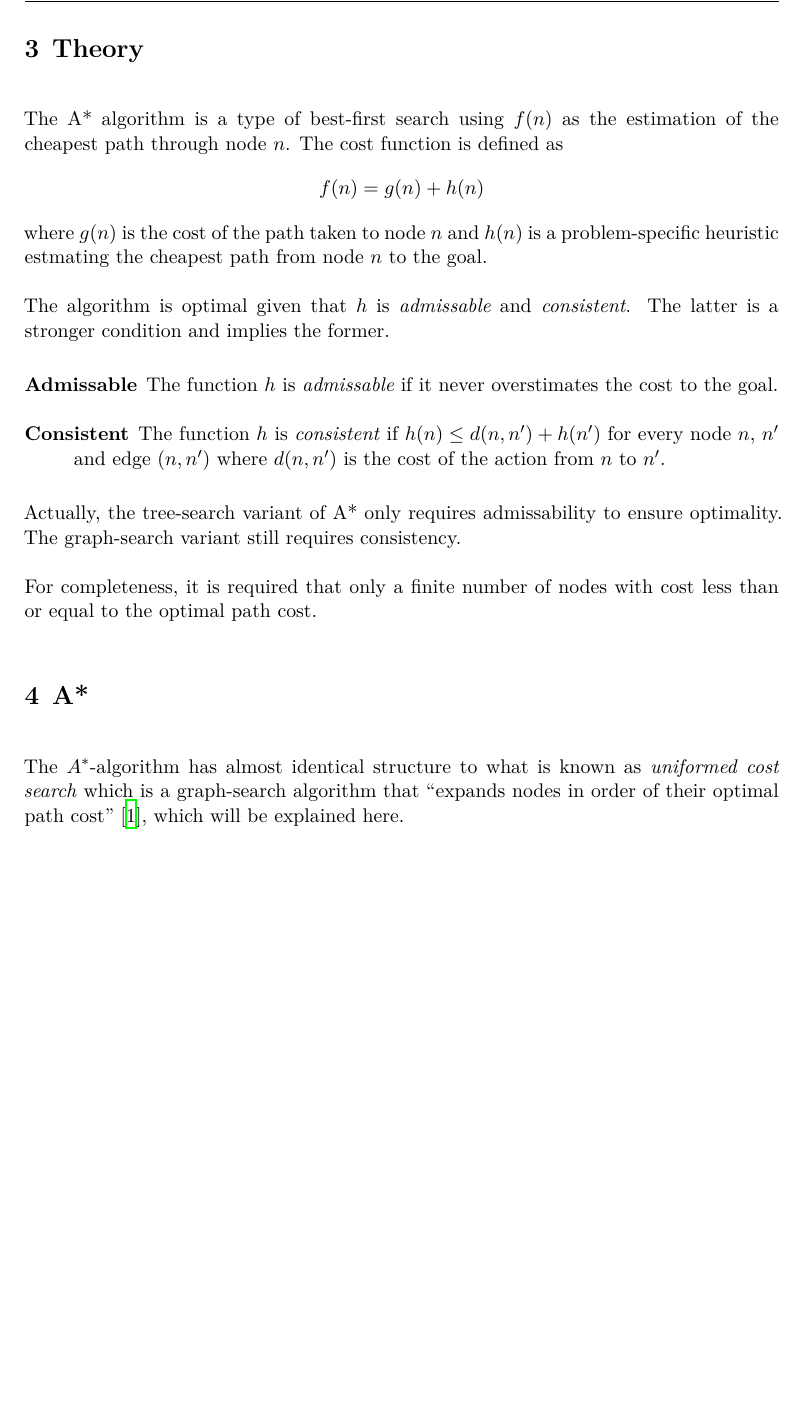
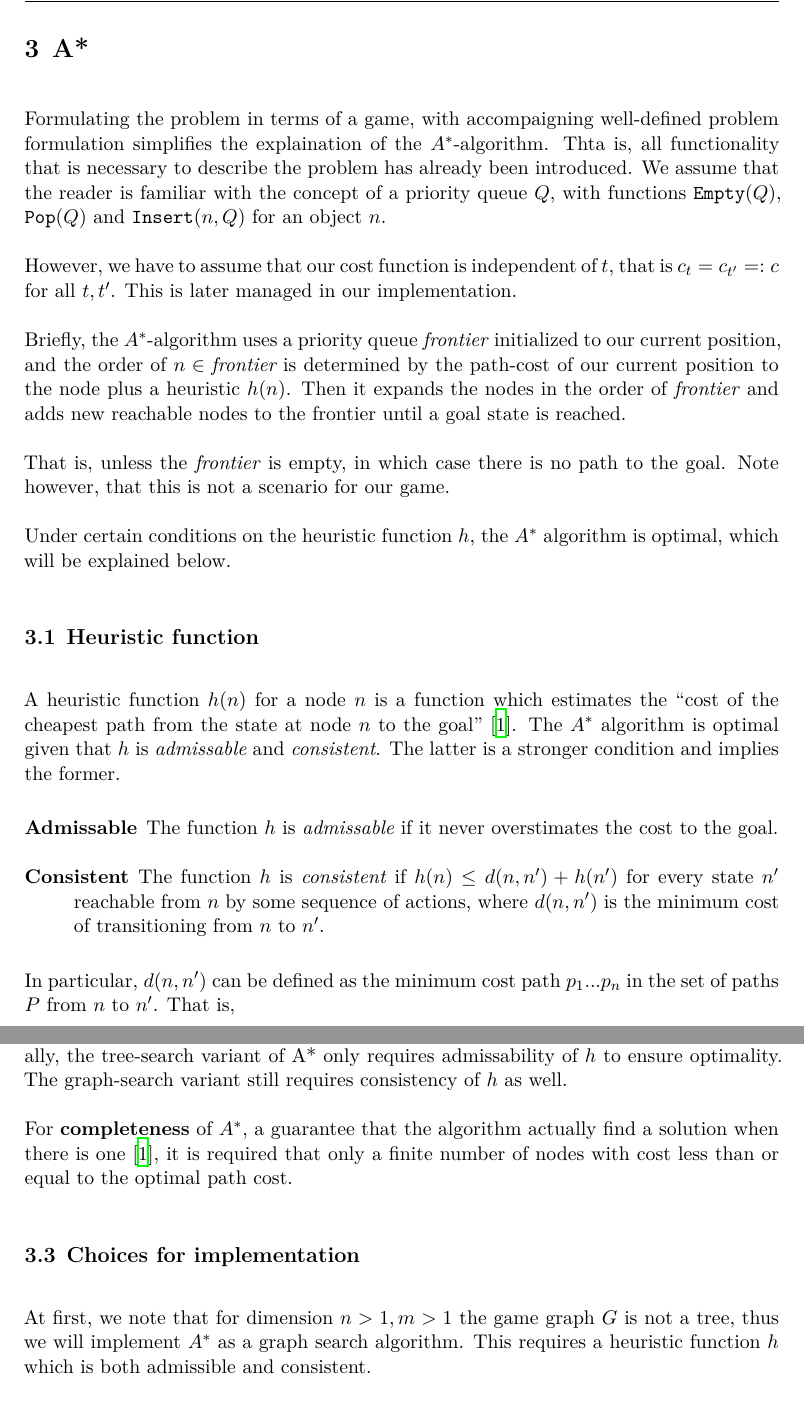
Before and after one commit to pengstrom/ai-27-lab1, a LaTeX document (report/main.tex, which reads report/a-star/a-star.tex, report/theory/theory.tex): part of page 9 of 10 before the commit and two parts of pages 9 and 10 of 11 after it, the two joined at a grey line, cut at the place of the change, the shorter picture padded with empty space. Compiled offline with XeLaTeX.

Commit message:
More sections, more stuff, more good.

```diff
--- a/report/a-star/a-star.tex
+++ b/report/a-star/a-star.tex
@@ -1,3 +1,24 @@
 \section{A*}
 
-The $A^*$-algorithm has almost identical structure to what is known as \textit{uniformed cost search} which is a graph-search algorithm that ``expands nodes in order of their optimal path cost'' \cite{rn}, which will be explained here.
+Formulating the problem in terms of a game, with accompaigning well-defined problem formulation simplifies the explaination of the $A^*$-algorithm. Thta is, all functionality that is necessary to describe the problem has already been introduced. We assume that the reader is familiar with the concept of a priority queue $Q$, with functions $\texttt{Empty}(Q)$, $\texttt{Pop}(Q)$ and $\texttt{Insert}(n, Q)$ for an object $n$.
+
+However, we have to assume that our cost function is independent of $t$, that is $c_t = c_{t'} =: c$ for all $t, t'$. This is later managed in our implementation.
+
+Briefly, the $A^*$-algorithm uses a priority queue \textit{frontier} initialized to our current position, and the order of $n\in \textit{frontier}$ is determined by the path-cost of our current position to the node plus a heuristic $h(n)$. Then it expands the nodes in the order of \textit{frontier} and adds new reachable nodes to the frontier until a goal state is reached.
+
+That is, unless the \textit{frontier} is empty, in which case there is no path to the goal. Note however, that this is not a scenario for our game.
+
+Under certain conditions on the heuristic function $h$, the $A^*$ algorithm is optimal, which will be explained below.
+
+\begin{subsection}{Heuristic function}
+
+  A heuristic function $h(n)$ for a node $n$ is a function which estimates the ``cost of the cheapest path from the state at node $n$ to the goal'' \cite{rn}. The $A^*$ algorithm is optimal given that $h$ is \emph{admissable} and \emph{consistent}. The latter is a stronger condition and implies the former.
+
+\begin{description}
+\item[Admissable] The function $h$ is \emph{admissable} if it never overstimates the cost to the goal.
+
+\item[Consistent] The function $h$ is \emph{consistent} if $h(n) \leq d(n, n') + h(n')$ for every state $n'$ reachable from $n$ by some sequence of actions, where $d(n,n')$ is the minimum cost of transitioning from $n$ to $n'$.
+\end{description}
+
+In particular, $d(n, n')$ can be defined as the minimum cost path $p_1...p_n$ in the set of paths $P$ from $n$ to $n'$. That is,
+\begin{equation*}
@@ -3,0 +30,3 @@ The $A^*$-algorithm has almost identical structure to what is known as \textit{u
+\end{subsection}
+
+\begin{subsection}{The $A^*$ algorithm}
@@ -3,0 +39,10 @@ The $A^*$-algorithm has almost identical structure to what is known as \textit{u
+  In particular, the $A^*$ algorithm works both as a tree- and graph-search algorithm. Actually, the tree-search variant of A* only requires admissability of $h$ to ensure optimality. The graph-search variant still requires consistency of $h$ as well.
+
+  For \textbf{completeness} of $A^*$, a guarantee that the algorithm actually find a solution when there is one \cite{rn}, it is required that only a finite number of nodes with cost less than or equal to the optimal path cost.
+
+
+\end{subsection}
+
+  \begin{subsection}{Choices for implementation}
+
+    At first, we note that for dimension $n > 1, m > 1$ the game graph $G$ is not a tree, thus we will implement $A^*$ as a graph search algorithm. This requires a heuristic function $h$ which is both admissible and consistent.
--- a/report/theory/theory.tex
+++ b/report/theory/theory.tex
@@ -1,19 +1,9 @@
-\section{Theory}
+%\section{Theory}
 
-The A* algorithm is a type of best-first search using $f(n)$ as the estimation of the cheapest path through node $n$. The cost function is defined as
-\[
-f(n) = g(n) + h(n)
-\]
-where $g(n)$ is the cost of the path taken to node $n$ and $h(n)$ is a problem-specific heuristic estmating the cheapest path from node $n$ to the goal.
-
-The algorithm is optimal given that $h$ is \emph{admissable} and \emph{consistent}. The latter is a stronger condition and implies the former.
-
-\begin{description}
-\item[Admissable] The function $h$ is \emph{admissable} if it never overstimates the cost to the goal.
-
-\item[Consistent] The function $h$ is \emph{consistent} if $h(n) \leq d(n, n') + h(n')$ for every node $n$, $n'$ and edge $(n, n')$ where $d(n,n')$ is the cost of the action from $n$ to $n'$.
-\end{description}
-
-Actually, the tree-search variant of A* only requires admissability to ensure optimality. The graph-search variant still requires consistency.
-
-For completeness, it is required that only a finite number of nodes with cost less than or equal to the optimal path cost.
+%The A* algorithm is a type of best-first search using $f(n)$ as the estimation of the cheapest path through node $n$. The cost function is defined as
+%\[
+%f(n) = g(n) + h(n)
+%\]
+%where $g(n)$ is the cost of the path taken to node $n$ and $h(n)$ is a problem-specific heuristic estmating the cheapest path from node $n$ to the goal.
+%
+%
```
Also changed, not shown: report/algorithm-choice/algorithm-choice.tex (+4 -4 lines), report/not-a-star/not-a-star.tex (+8 -0 lines), report/problem-formulation/problem.tex (+4 -3 lines), report/a-star/a-star.tex (23 more changed lines).
